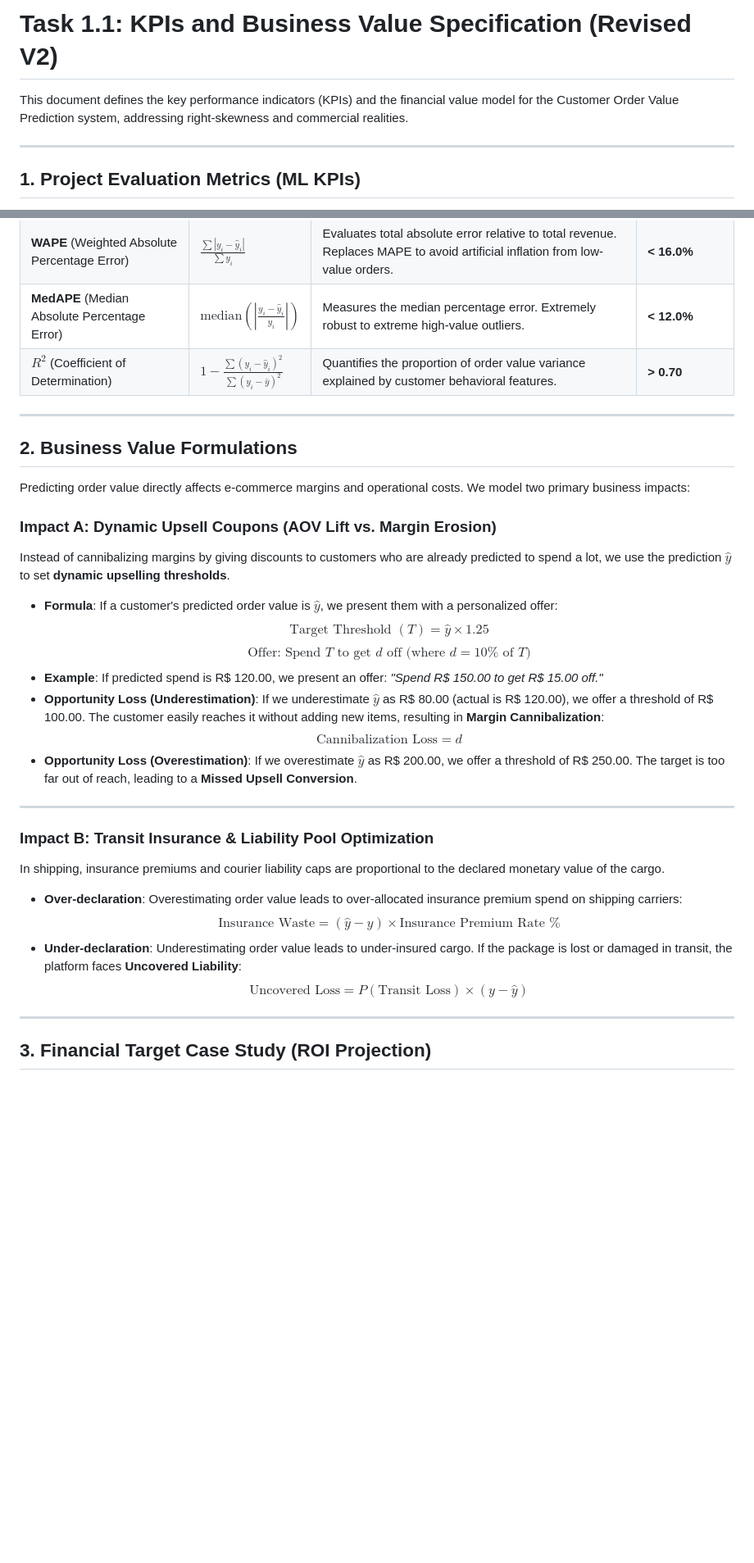
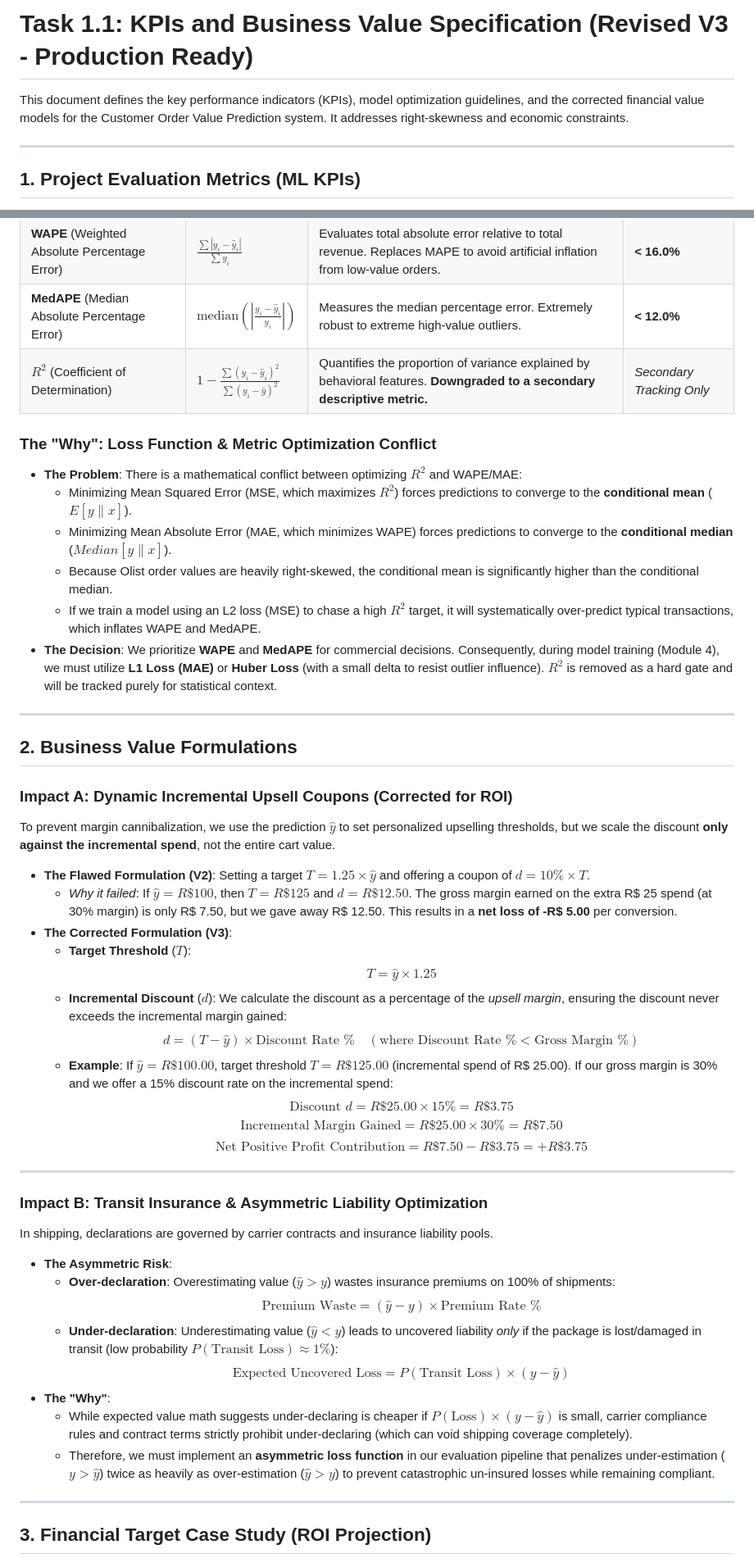
Before and after one commit to alitonia/customer_value_prediction, a Markdown page: docs/kpis_and_business_value.md, 2 parts joined by grey strips. Shown at 82% size. GitHub-like rendering; blank space fills up the shorter version.

Commit message:
docs: Update KPIs to V3 resolving metric conflicts and dynamic upsell ROI math

```diff
--- a/docs/kpis_and_business_value.md
+++ b/docs/kpis_and_business_value.md
@@ -1,6 +1,6 @@
-# Task 1.1: KPIs and Business Value Specification (Revised V2)
+# Task 1.1: KPIs and Business Value Specification (Revised V3 - Production Ready)
 
-This document defines the key performance indicators (KPIs) and the financial value model for the Customer Order Value Prediction system, addressing right-skewness and commercial realities.
+This document defines the key performance indicators (KPIs), model optimization guidelines, and the corrected financial value models for the Customer Order Value Prediction system. It addresses right-skewness and economic constraints.
 
 ---
 
@@ -13,32 +13,46 @@ To measure the predictive power of our regression models, we track four primary
 | **MAE** (Mean Absolute Error) | $\frac{1}{n} \sum |y_i - \hat{y}_i|$ | Measures the average absolute error in the currency unit (Brazilian Real, BRL). Easy to explain to business stakeholders. | **< R$ 25.00** |
 | **WAPE** (Weighted Absolute Percentage Error) | $\frac{\sum |y_i - \hat{y}_i|}{\sum y_i}$ | Evaluates total absolute error relative to total revenue. Replaces MAPE to avoid artificial inflation from low-value orders. | **< 16.0%** |
 | **MedAPE** (Median Absolute Percentage Error) | $\text{median}\left( \left|\frac{y_i - \hat{y}_i}{y_i}\right| \right)$ | Measures the median percentage error. Extremely robust to extreme high-value outliers. | **< 12.0%** |
-| **$R^2$** (Coefficient of Determination) | $1 - \frac{\sum(y_i - \hat{y}_i)^2}{\sum(y_i - \bar{y})^2}$ | Quantifies the proportion of order value variance explained by customer behavioral features. | **> 0.70** |
+| **$R^2$** (Coefficient of Determination) | $1 - \frac{\sum(y_i - \hat{y}_i)^2}{\sum(y_i - \bar{y})^2}$ | Quantifies the proportion of variance explained by behavioral features. **Downgraded to a secondary descriptive metric.** | *Secondary Tracking Only* |
+
+### **The "Why": Loss Function & Metric Optimization Conflict**
+* **The Problem**: There is a mathematical conflict between optimizing $R^2$ and WAPE/MAE:
+  * Minimizing Mean Squared Error (MSE, which maximizes $R^2$) forces predictions to converge to the **conditional mean** ($E[y\|x]$).
+  * Minimizing Mean Absolute Error (MAE, which minimizes WAPE) forces predictions to converge to the **conditional median** ($Median[y\|x]$).
+  * Because Olist order values are heavily right-skewed, the conditional mean is significantly higher than the conditional median.
+  * If we train a model using an L2 loss (MSE) to chase a high $R^2$ target, it will systematically over-predict typical transactions, which inflates WAPE and MedAPE.
+* **The Decision**: We prioritize **WAPE** and **MedAPE** for commercial decisions. Consequently, during model training (Module 4), we must utilize **L1 Loss (MAE)** or **Huber Loss** (with a small delta to resist outlier influence). $R^2$ is removed as a hard gate and will be tracked purely for statistical context.
 
 ---
 
 ## 2. Business Value Formulations
 
-Predicting order value directly affects e-commerce margins and operational costs. We model two primary business impacts:
-
-### Impact A: Dynamic Upsell Coupons (AOV Lift vs. Margin Erosion)
-Instead of cannibalizing margins by giving discounts to customers who are already predicted to spend a lot, we use the prediction $\hat{y}$ to set **dynamic upselling thresholds**.
-* **Formula**: If a customer's predicted order value is $\hat{y}$, we present them with a personalized offer:
-  $$\text{Target Threshold } (T) = \hat{y} \times 1.25$$
-  $$\text{Offer: Spend } T \text{ to get } d \text{ off (where } d = 10\% \text{ of } T\text{)}$$
-* **Example**: If predicted spend is R$ 120.00, we present an offer: *"Spend R$ 150.00 to get R$ 15.00 off."*
-* **Opportunity Loss (Underestimation)**: If we underestimate $\hat{y}$ as R$ 80.00 (actual is R$ 120.00), we offer a threshold of R$ 100.00. The customer easily reaches it without adding new items, resulting in **Margin Cannibalization**:
-  $$\text{Cannibalization Loss} = d$$
-* **Opportunity Loss (Overestimation)**: If we overestimate $\hat{y}$ as R$ 200.00, we offer a threshold of R$ 250.00. The target is too far out of reach, leading to a **Missed Upsell Conversion**.
+### Impact A: Dynamic Incremental Upsell Coupons (Corrected for ROI)
+To prevent margin cannibalization, we use the prediction $\hat{y}$ to set personalized upselling thresholds, but we scale the discount **only against the incremental spend**, not the entire cart value.
+* **The Flawed Formulation (V2)**: Setting a target $T = 1.25 \times \hat{y}$ and offering a coupon of $d = 10\% \times T$.
+  * *Why it failed*: If $\hat{y} = R\$ 100$, then $T = R\$ 125$ and $d = R\$ 12.50$. The gross margin earned on the extra R$ 25 spend (at 30% margin) is only R$ 7.50, but we gave away R$ 12.50. This results in a **net loss of -R$ 5.00** per conversion.
+* **The Corrected Formulation (V3)**:
+  * **Target Threshold** ($T$):
+    $$T = \hat{y} \times 1.25$$
+  * **Incremental Discount** ($d$): We calculate the discount as a percentage of the *upsell margin*, ensuring the discount never exceeds the incremental margin gained:
+    $$d = (T - \hat{y}) \times \text{Discount Rate \%} \quad (\text{where Discount Rate \%} < \text{Gross Margin \%})$$
+  * **Example**: If $\hat{y} = R\$ 100.00$, target threshold $T = R\$ 125.00$ (incremental spend of R$ 25.00). If our gross margin is 30% and we offer a 15% discount rate on the incremental spend:
+    $$\text{Discount } d = R\$ 25.00 \times 15\% = R\$ 3.75$$
+    $$\text{Incremental Margin Gained} = R\$ 25.00 \times 30\% = R\$ 7.50$$
+    $$\text{Net Positive Profit Contribution} = R\$ 7.50 - R\$ 3.75 = +R\$ 3.75$$
 
 ---
 
-### Impact B: Transit Insurance & Liability Pool Optimization
-In shipping, insurance premiums and courier liability caps are proportional to the declared monetary value of the cargo.
-* **Over-declaration**: Overestimating order value leads to over-allocated insurance premium spend on shipping carriers:
-  $$\text{Insurance Waste} = (\hat{y} - y) \times \text{Insurance Premium Rate \%}$$
-* **Under-declaration**: Underestimating order value leads to under-insured cargo. If the package is lost or damaged in transit, the platform faces **Uncovered Liability**:
-  $$\text{Uncovered Loss} = P(\text{Transit Loss}) \times (y - \hat{y})$$
+### Impact B: Transit Insurance & Asymmetric Liability Optimization
+In shipping, declarations are governed by carrier contracts and insurance liability pools.
+* **The Asymmetric Risk**:
+  * **Over-declaration**: Overestimating value ($\hat{y} > y$) wastes insurance premiums on 100% of shipments:
+    $$\text{Premium Waste} = (\hat{y} - y) \times \text{Premium Rate \%}$$
+  * **Under-declaration**: Underestimating value ($\hat{y} < y$) leads to uncovered liability *only* if the package is lost/damaged in transit (low probability $P(\text{Transit Loss}) \approx 1\%$):
+    $$\text{Expected Uncovered Loss} = P(\text{Transit Loss}) \times (y - \hat{y})$$
+* **The "Why"**:
+  * While expected value math suggests under-declaring is cheaper if $P(\text{Loss}) \times (y - \hat{y})$ is small, carrier compliance rules and contract terms strictly prohibit under-declaring (which can void shipping coverage completely).
+  * Therefore, we must implement an **asymmetric loss function** in our evaluation pipeline that penalizes under-estimation ($y > \hat{y}$) twice as heavily as over-estimation ($\hat{y} > y$) to prevent catastrophic un-insured losses while remaining compliant.
 
 ---
 
```
Also changed, not shown: other parts of docs/kpis_and_business_value.md (+5 -5 lines).
